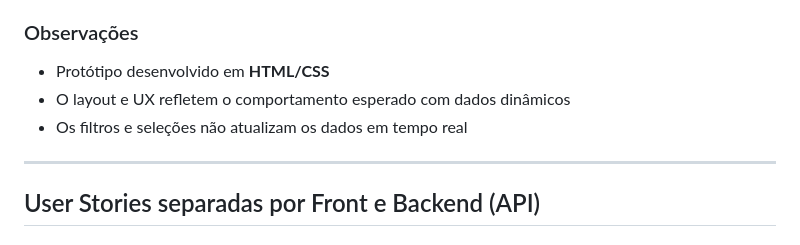
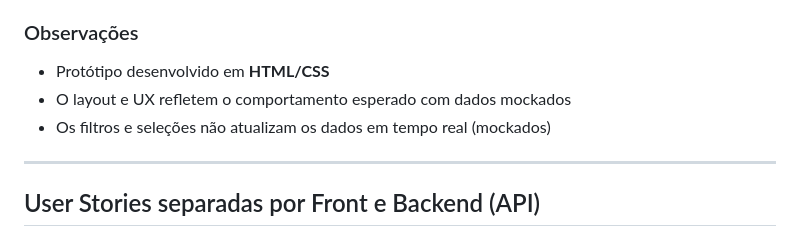
Before and after one commit to rodsfsantos/unecont-test, a Markdown page: README.md, the part around the change. Drawn GitHub-style.

Commit message:
Clarify layout and UX behavior in README
Updated README to clarify that layout and UX reflect behavior with mocked data.

```diff
--- a/README.md
+++ b/README.md
@@ -26,8 +26,8 @@ https://courageous-dieffenbachia-aa051d.netlify.app/
 
 ### Observações
 - Protótipo desenvolvido em **HTML/CSS**
-- O layout e UX refletem o comportamento esperado com dados dinâmicos
-- Os filtros e seleções não atualizam os dados em tempo real
+- O layout e UX refletem o comportamento esperado com dados mockados
+- Os filtros e seleções não atualizam os dados em tempo real (mockados)
 
 ---
 
```
